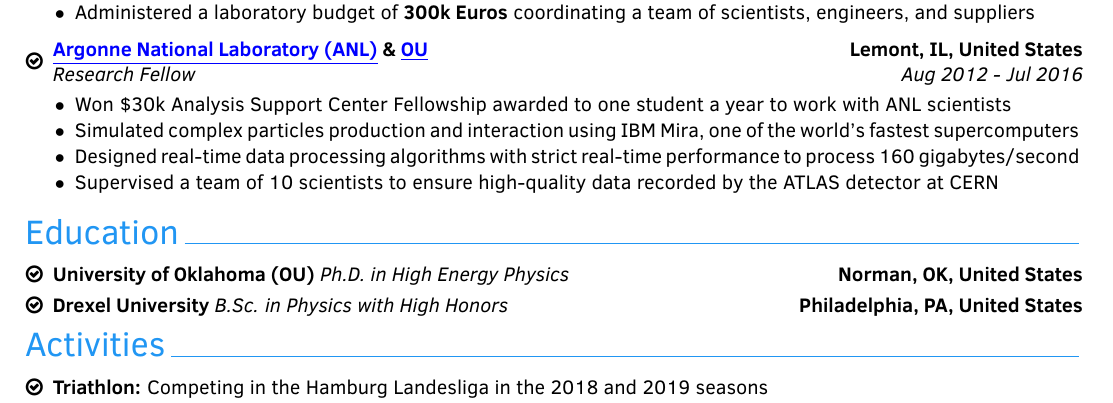
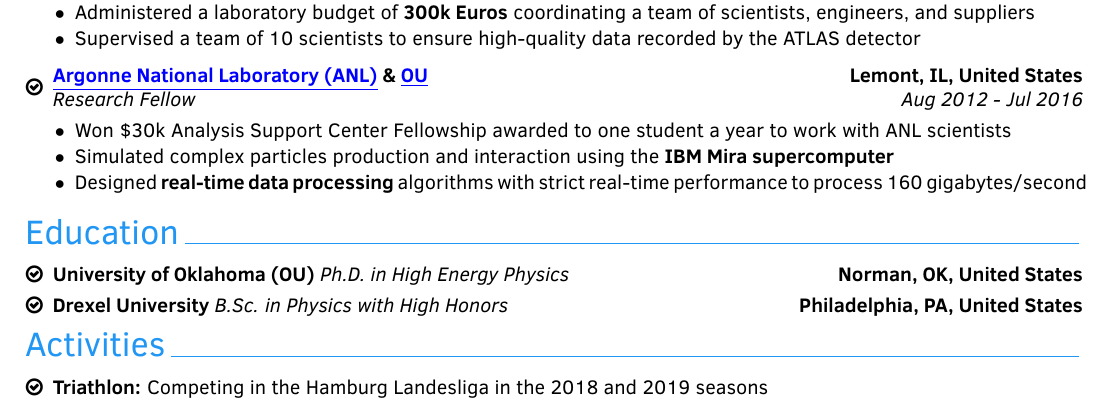
Before and after one commit to othrif/myCV, a LaTeX CV (Industry/OthmaneRifki_CV.tex): part of the page, cut so that both start at the same text. Compiled offline with pdfLaTeX.

Commit message:
added other theses

```diff
--- a/Industry/OthmaneRifki_CV.tex
+++ b/Industry/OthmaneRifki_CV.tex
@@ -116,7 +116,7 @@
 \item Automated pick-and-place assembly with robotics and advanced optics to achieve {\bf micron level precision} (\href{https://youtu.be/rU1wHZcM4Ng}{\bluelink{demo}})
 \item Achieved {\bf high accuracy pattern matching} using computer vision algorithms in challenging conditions
 \item Administered a laboratory budget of {\bf300k Euros} coordinating a team of scientists, engineers, and suppliers
-
+\item Supervised a team of 10 scientists to ensure high-quality data recorded by the ATLAS detector
 
 \end{itemize}}%
 }
@@ -157,9 +157,8 @@
 {
 {\begin{itemize}\setlength\itemindent{-2.2em}
 \item Won \$30k Analysis Support Center Fellowship awarded to one student a year to work with ANL scientists
-\item Simulated complex particles production and interaction using IBM Mira, one of the world's fastest supercomputers %\\
-\item Designed real-time data processing algorithms with strict real-time performance to process 160 gigabytes/second
-\item Supervised a team of 10 scientists to ensure high-quality data recorded by the ATLAS detector at CERN
+\item Simulated complex particles production and interaction using the {\bf IBM Mira supercomputer}
+\item Designed {\bf real-time data processing} algorithms with strict real-time performance to process 160 gigabytes/second
 \end{itemize}}%
 }
 
```
Also changed, not shown: Academia/g-2_paper.pdf (added), Industry/OthmaneRifki_CV.pdf, 2 other files.
